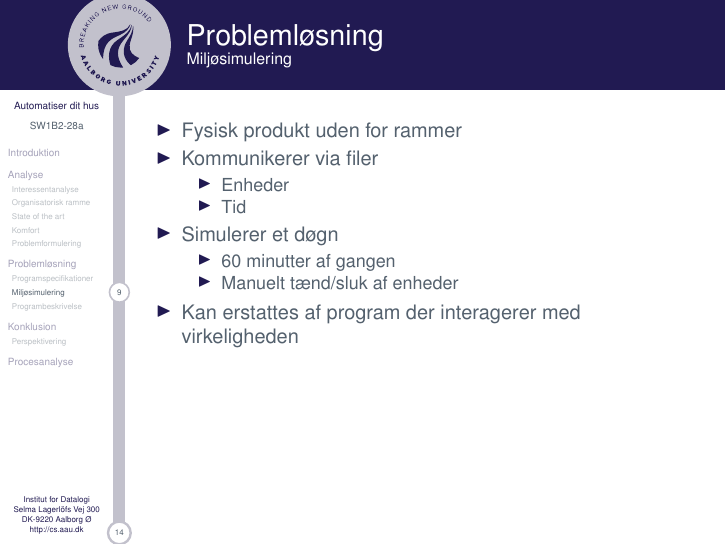
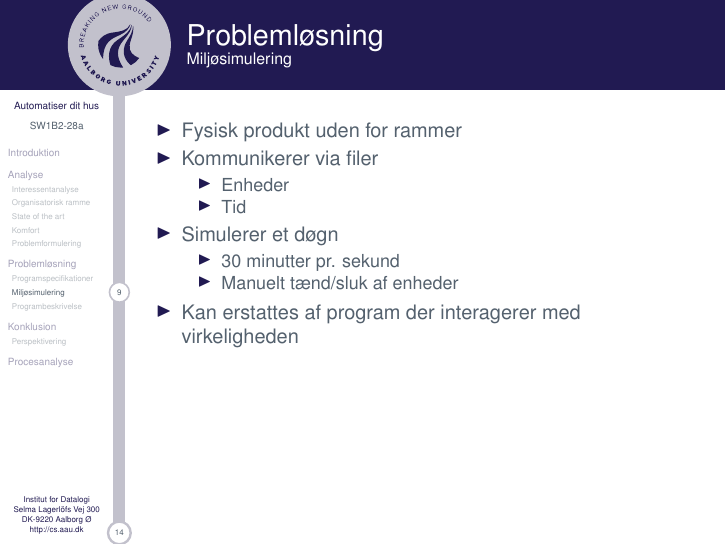
Before and after one commit to SW1B2-28a/P1_SlideShow, LaTeX slides (master.tex, which reads contens/milsim.tex): page 12 of 18. Compiled offline with pdfLaTeX.

Commit message:
Fix tidsbeskrivelse

```diff
--- a/contens/milsim.tex
+++ b/contens/milsim.tex
@@ -9,7 +9,7 @@
 	\end{itemize}
 	\item Simulerer et døgn
 	\begin{itemize}
-		\item 60 minutter af gangen
+		\item 30 minutter pr. sekund
 		\item Manuelt tænd/sluk af enheder
 	\end{itemize}
 	\item Kan erstattes af program der interagerer med virkeligheden
```
